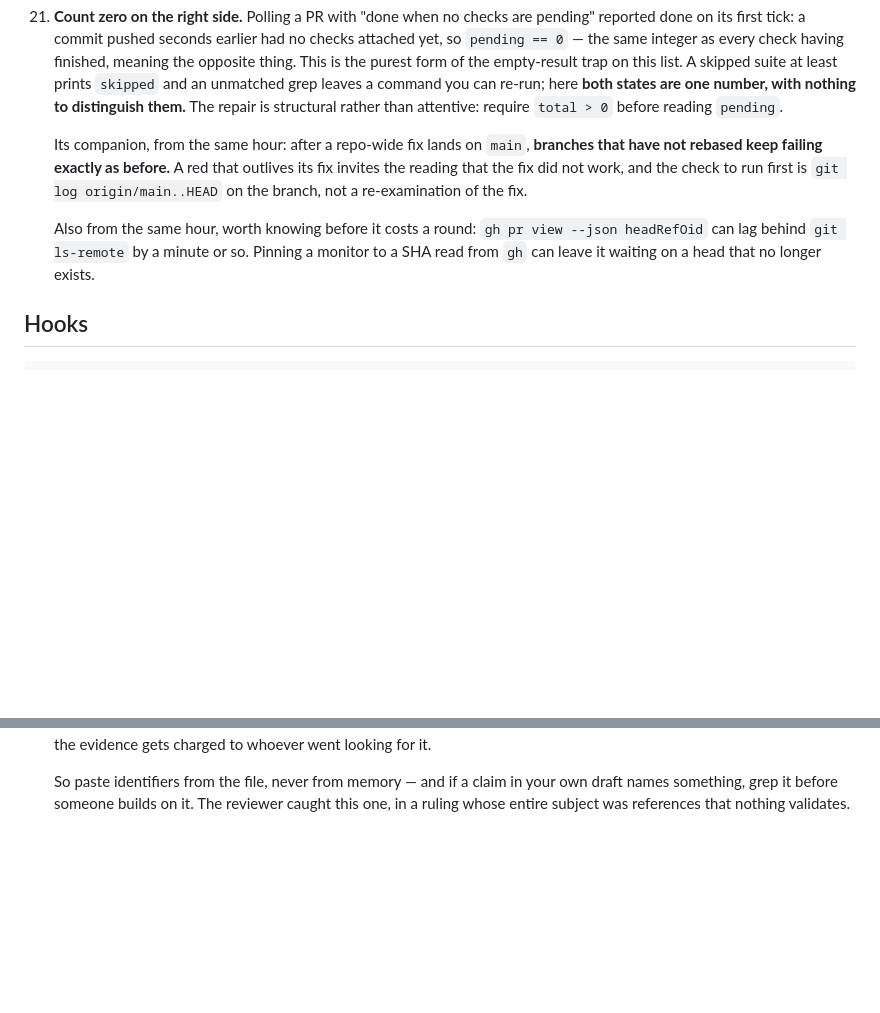
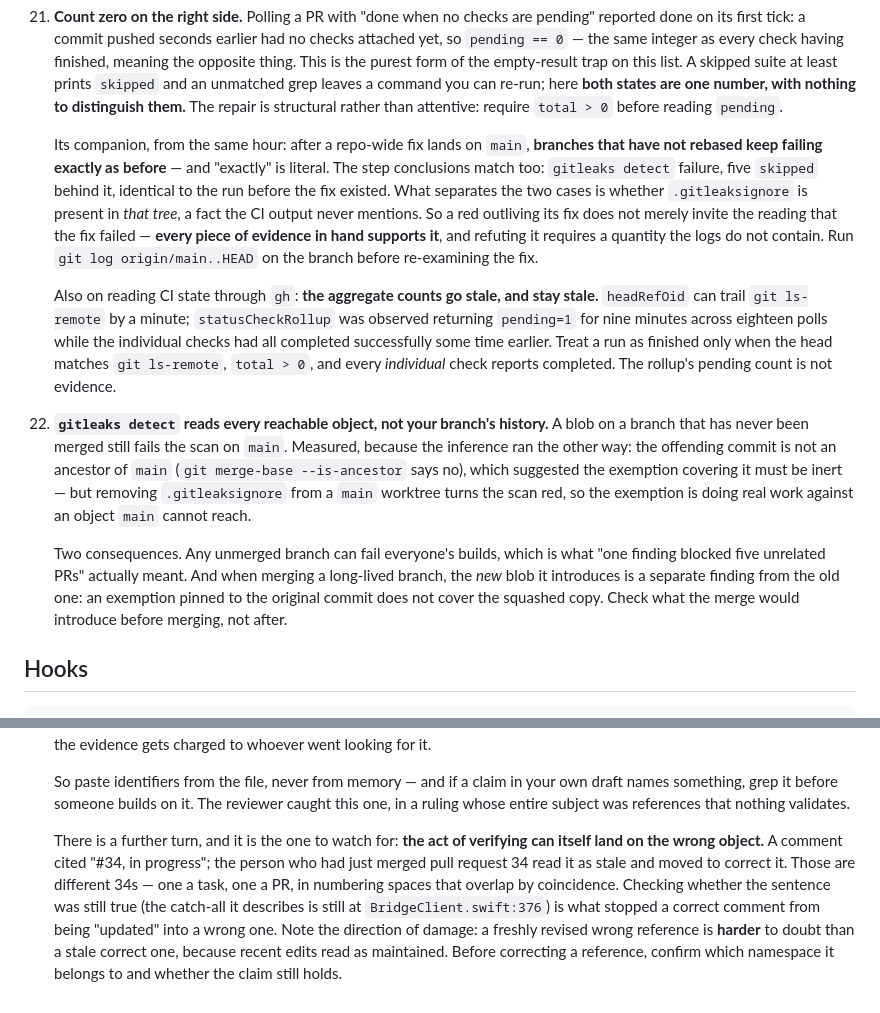
Before and after one commit to LeePepe/Localis, a Markdown page: AGENTS.md, 2 parts joined by grey strips. GitHub-like rendering; blank space fills up the shorter version.

Commit message:
docs: gitleaks reads every reachable object, and verifying can hit the wrong 34 (#38)
Rule 22 corrects something I had wrong while writing rule 21. I described the
gitleaks block as scanning 'full history', and reasoned from there that an
exemption pinned to a commit outside main's ancestry must be inert. Measured
instead: git merge-base --is-ancestor says the commit is not an ancestor of
main, yet removing .gitleaksignore from a main worktree turns the scan red. It
scans every reachable object, across branches.

Which is what 'one finding blocked five unrelated PRs' actually meant, and it
has a second consequence worth writing down before it bites: merging a
long-lived branch introduces a new blob, and an exemption pinned to the
original commit does not cover the squashed copy. The bridge branch would
therefore turn the repository red on merge, despite the exemption. Check what a
merge introduces before merging.

Rule 21 gains the sharper version of its companion, from store. Branches that
have not rebased do not merely fail 'the same way' — the step conclusions are
identical, and the only thing distinguishing 'gitleaks caught something' from
'the exemption is not in this tree' is a fact the CI output never prints. So
every available piece of evidence supports the wrong conclusion, and refuting
it requires a quantity from outside the logs. Also recorded: statusCheckRollup
returned pending=1 across eighteen polls over nine minutes while the individual
checks had long since succeeded, so the aggregate counts are not evidence.

And a further turn on references nothing validates: verifying one can land on
the wrong object. A comment citing '#34, in progress' was read as stale by
someone who had just merged pull request 34 — different 34s, task versus PR,
in numbering spaces that overlap by accident. Checking whether the sentence was
still true is what stopped a correct comment from being corrected into a wrong
one. A freshly revised wrong reference is harder to doubt than a stale correct
one, because recent edits read as maintained.

Co-authored-by: LeePepe <noreply@anthropic.com>

```diff
--- a/AGENTS.md
+++ b/AGENTS.md
@@ -641,15 +641,38 @@ The rules that come out of this, in order of how often they save us:
     `total > 0` before reading `pending`.
 
     Its companion, from the same hour: after a repo-wide fix lands on `main`,
-    **branches that have not rebased keep failing exactly as before.** A red
-    that outlives its fix invites the reading that the fix did not work, and
-    the check to run first is `git log origin/main..HEAD` on the branch, not a
-    re-examination of the fix.
+    **branches that have not rebased keep failing exactly as before** — and
+    "exactly" is literal. The step conclusions match too: `gitleaks detect`
+    failure, five `skipped` behind it, identical to the run before the fix
+    existed. What separates the two cases is whether `.gitleaksignore` is
+    present in *that tree*, a fact the CI output never mentions. So a red
+    outliving its fix does not merely invite the reading that the fix failed —
+    **every piece of evidence in hand supports it**, and refuting it requires
+    a quantity the logs do not contain. Run `git log origin/main..HEAD` on the
+    branch before re-examining the fix.
 
-    Also from the same hour, worth knowing before it costs a round: `gh pr
-    view --json headRefOid` can lag behind `git ls-remote` by a minute or so.
-    Pinning a monitor to a SHA read from `gh` can leave it waiting on a head
-    that no longer exists.
+    Also on reading CI state through `gh`: **the aggregate counts go stale, and
+    stay stale.** `headRefOid` can trail `git ls-remote` by a minute;
+    `statusCheckRollup` was observed returning `pending=1` for nine minutes
+    across eighteen polls while the individual checks had all completed
+    successfully some time earlier. Treat a run as finished only when the head
+    matches `git ls-remote`, `total > 0`, and every *individual* check reports
+    completed. The rollup's pending count is not evidence.
+22. **`gitleaks detect` reads every reachable object, not your branch's
+    history.** A blob on a branch that has never been merged still fails the
+    scan on `main`. Measured, because the inference ran the other way: the
+    offending commit is not an ancestor of `main`
+    (`git merge-base --is-ancestor` says no), which suggested the exemption
+    covering it must be inert — but removing `.gitleaksignore` from a `main`
+    worktree turns the scan red, so the exemption is doing real work against
+    an object `main` cannot reach.
+
+    Two consequences. Any unmerged branch can fail everyone's builds, which is
+    what "one finding blocked five unrelated PRs" actually meant. And when
+    merging a long-lived branch, the *new* blob it introduces is a separate
+    finding from the old one: an exemption pinned to the original commit does
+    not cover the squashed copy. Check what the merge would introduce before
+    merging, not after.
 
 ## Hooks
 
@@ -745,3 +768,15 @@ testflight → Run workflow with `force=true`.
   your own draft names something, grep it before someone builds on it. The
   reviewer caught this one, in a ruling whose entire subject was references
   that nothing validates.
+
+  There is a further turn, and it is the one to watch for: **the act of
+  verifying can itself land on the wrong object.** A comment cited "#34, in
+  progress"; the person who had just merged pull request 34 read it as stale
+  and moved to correct it. Those are different 34s — one a task, one a PR, in
+  numbering spaces that overlap by coincidence. Checking whether the sentence
+  was still true (the catch-all it describes is still at
+  `BridgeClient.swift:376`) is what stopped a correct comment from being
+  "updated" into a wrong one. Note the direction of damage: a freshly revised
+  wrong reference is **harder** to doubt than a stale correct one, because
+  recent edits read as maintained. Before correcting a reference, confirm
+  which namespace it belongs to and whether the claim still holds.
```
